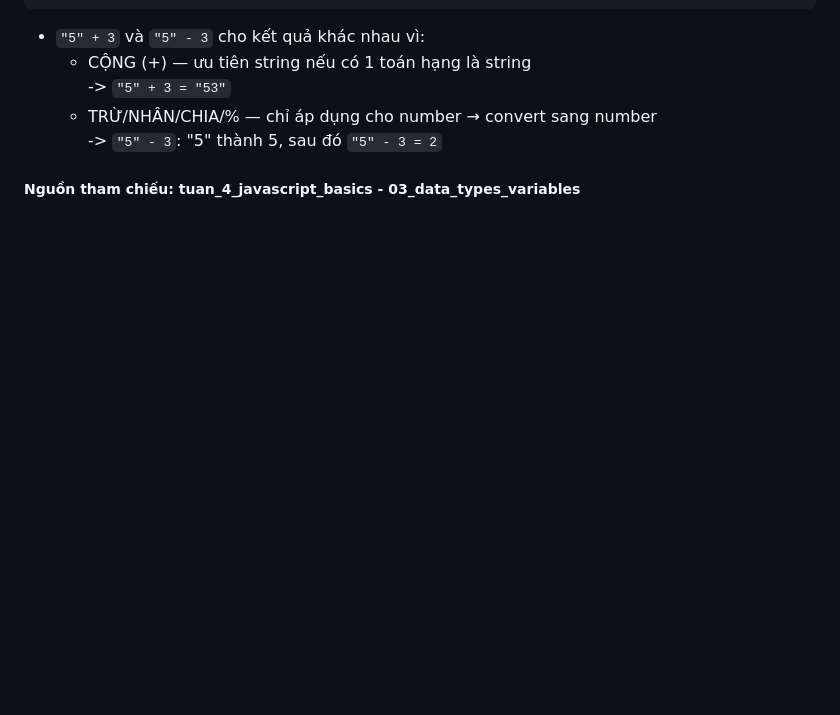
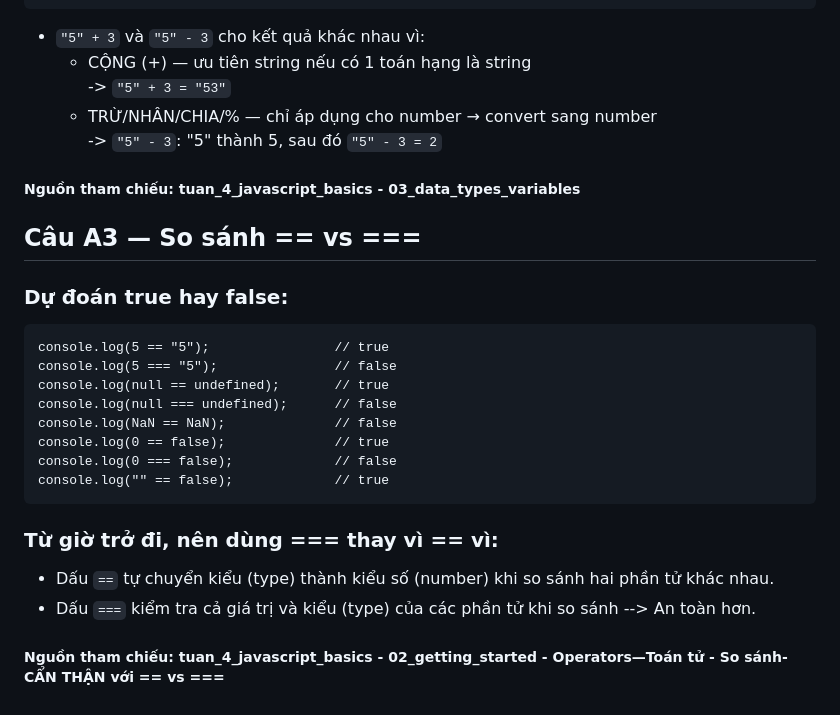
Before and after one commit to thelam06/CSE391_NguyenCongTheLam_2451170918, a Markdown page: PBT_07/answer.md, the part around the change. GitHub-like rendering; blank space fills up the shorter version.

Commit message:
PBT_07: Hoàn thành câu A3

````diff
--- a/PBT_07/answer.md
+++ b/PBT_07/answer.md
@@ -85,3 +85,20 @@ console.log({} + []);                // Kết quả: [object Object]
     + TRỪ/NHÂN/CHIA/% — chỉ áp dụng cho number → convert sang number
     -> `"5" - 3`: "5" thành 5, sau đó `"5" - 3 = 2`
 ##### Nguồn tham chiếu: tuan_4_javascript_basics - 03_data_types_variables
+
+## Câu A3 — So sánh == vs ===
+### Dự đoán true hay false:
+```
+console.log(5 == "5");                // true
+console.log(5 === "5");               // false
+console.log(null == undefined);       // true
+console.log(null === undefined);      // false
+console.log(NaN == NaN);              // false
+console.log(0 == false);              // true
+console.log(0 === false);             // false
+console.log("" == false);             // true
+```
+### Từ giờ trở đi, nên dùng === thay vì == vì:
+- Dấu `==` tự chuyển kiểu (type) thành kiểu số (number) khi so sánh hai phần tử khác nhau.
+- Dấu `===` kiểm tra cả giá trị và kiểu (type) của các phần tử khi so sánh --> An toàn hơn.
+##### Nguồn tham chiếu: tuan_4_javascript_basics - 02_getting_started - Operators—Toán tử - So sánh-CẨN THẬN với == vs ===
````
